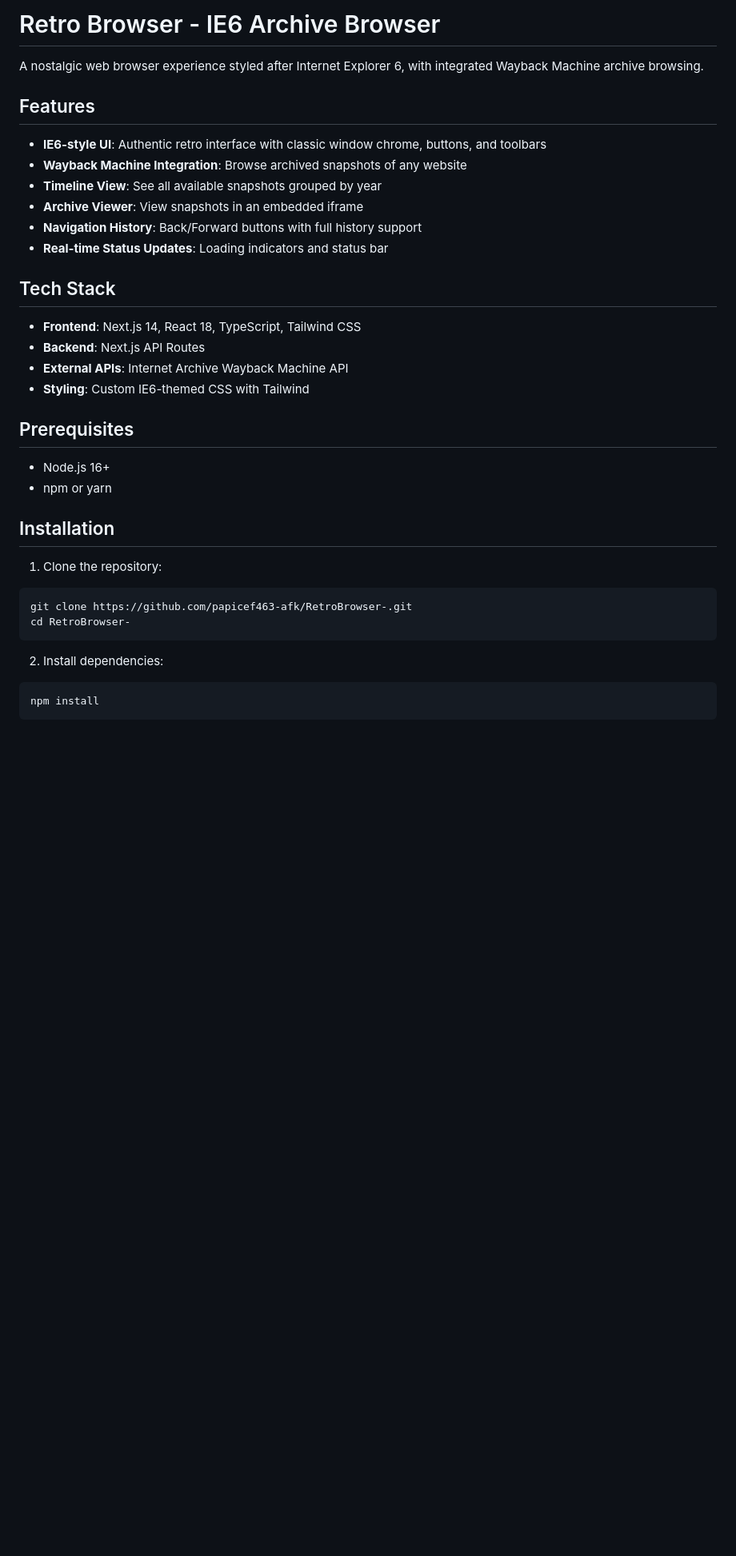
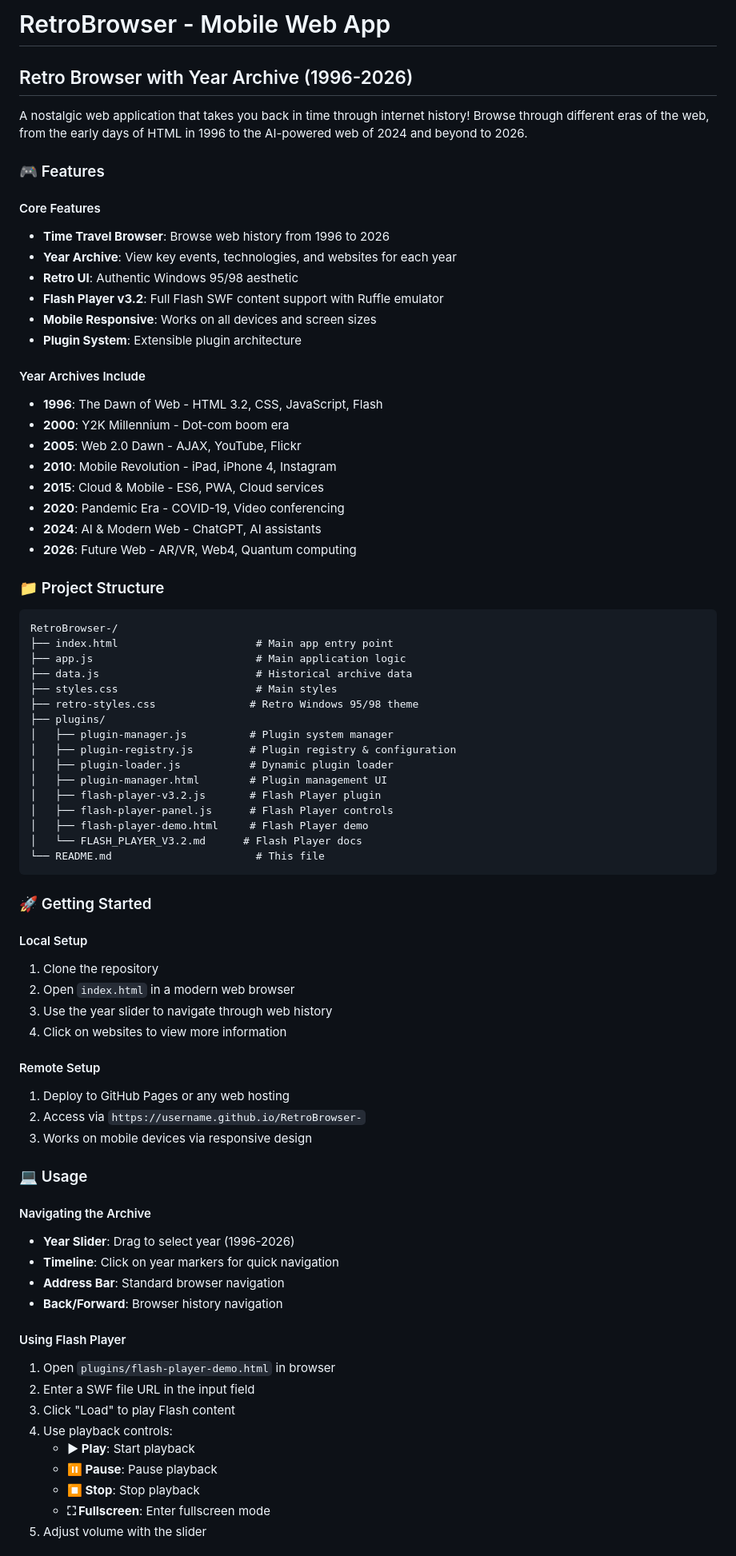
Before and after one commit to papicef463-afk/RetroBrowser-, a Markdown page: README.md, the part around one of its changes. Shown at 80% size. Rendered like a GitHub page; blank space fills up the shorter version.

Commit message:
Update README with complete RetroBrowser documentation

````diff
--- a/README.md
+++ b/README.md
@@ -1,36 +1,78 @@
-# Retro Browser - IE6 Archive Browser
+# RetroBrowser - Mobile Web App
+## Retro Browser with Year Archive (1996-2026)
 
-A nostalgic web browser experience styled after Internet Explorer 6, with integrated Wayback Machine archive browsing.
+A nostalgic web application that takes you back in time through internet history! Browse through different eras of the web, from the early days of HTML in 1996 to the AI-powered web of 2024 and beyond to 2026.
 
-## Features
+### 🎮 Features
 
-- **IE6-style UI**: Authentic retro interface with classic window chrome, buttons, and toolbars
-- **Wayback Machine Integration**: Browse archived snapshots of any website
-- **Timeline View**: See all available snapshots grouped by year
-- **Archive Viewer**: View snapshots in an embedded iframe
-- **Navigation History**: Back/Forward buttons with full history support
-- **Real-time Status Updates**: Loading indicators and status bar
+#### Core Features
+- **Time Travel Browser**: Browse web history from 1996 to 2026
+- **Year Archive**: View key events, technologies, and websites for each year
+- **Retro UI**: Authentic Windows 95/98 aesthetic
+- **Flash Player v3.2**: Full Flash SWF content support with Ruffle emulator
+- **Mobile Responsive**: Works on all devices and screen sizes
+- **Plugin System**: Extensible plugin architecture
 
-## Tech Stack
+#### Year Archives Include
+- **1996**: The Dawn of Web - HTML 3.2, CSS, JavaScript, Flash
+- **2000**: Y2K Millennium - Dot-com boom era
+- **2005**: Web 2.0 Dawn - AJAX, YouTube, Flickr
+- **2010**: Mobile Revolution - iPad, iPhone 4, Instagram
+- **2015**: Cloud & Mobile - ES6, PWA, Cloud services
+- **2020**: Pandemic Era - COVID-19, Video conferencing
+- **2024**: AI & Modern Web - ChatGPT, AI assistants
+- **2026**: Future Web - AR/VR, Web4, Quantum computing
 
-- **Frontend**: Next.js 14, React 18, TypeScript, Tailwind CSS
-- **Backend**: Next.js API Routes
-- **External APIs**: Internet Archive Wayback Machine API
-- **Styling**: Custom IE6-themed CSS with Tailwind
+### 📁 Project Structure
 
-## Prerequisites
-
-- Node.js 16+
-- npm or yarn
-
-## Installation
-
-1. Clone the repository:
-```bash
-git clone https://github.com/papicef463-afk/RetroBrowser-.git
-cd RetroBrowser-
+```
+RetroBrowser-/
+├── index.html                      # Main app entry point
+├── app.js                          # Main application logic
+├── data.js                         # Historical archive data
+├── styles.css                      # Main styles
+├── retro-styles.css               # Retro Windows 95/98 theme
+├── plugins/
+│   ├── plugin-manager.js          # Plugin system manager
+│   ├── plugin-registry.js         # Plugin registry & configuration
+│   ├── plugin-loader.js           # Dynamic plugin loader
+│   ├── plugin-manager.html        # Plugin management UI
+│   ├── flash-player-v3.2.js       # Flash Player plugin
+│   ├── flash-player-panel.js      # Flash Player controls
+│   ├── flash-player-demo.html     # Flash Player demo
+│   └── FLASH_PLAYER_V3.2.md      # Flash Player docs
+└── README.md                       # This file
 ```
 
-2. Install dependencies:
-```bash
-npm install
+### 🚀 Getting Started
+
+#### Local Setup
+1. Clone the repository
+2. Open `index.html` in a modern web browser
+3. Use the year slider to navigate through web history
+4. Click on websites to view more information
+
+#### Remote Setup
+1. Deploy to GitHub Pages or any web hosting
+2. Access via `https://username.github.io/RetroBrowser-`
+3. Works on mobile devices via responsive design
+
+### 💻 Usage
+
+#### Navigating the Archive
+- **Year Slider**: Drag to select year (1996-2026)
+- **Timeline**: Click on year markers for quick navigation
+- **Address Bar**: Standard browser navigation
+- **Back/Forward**: Browser history navigation
+
+#### Using Flash Player
+1. Open `plugins/flash-player-demo.html` in browser
+2. Enter a SWF file URL in the input field
+3. Click "Load" to play Flash content
+4. Use playback controls:
+   - **▶ Play**: Start playback
+   - **⏸ Pause**: Pause playback
+   - **⏹ Stop**: Stop playback
+   - **⛶ Fullscreen**: Enter fullscreen mode
+5. Adjust volume with the slider
+
````
Also changed, not shown: other parts of README.md (+107 -93 lines).
